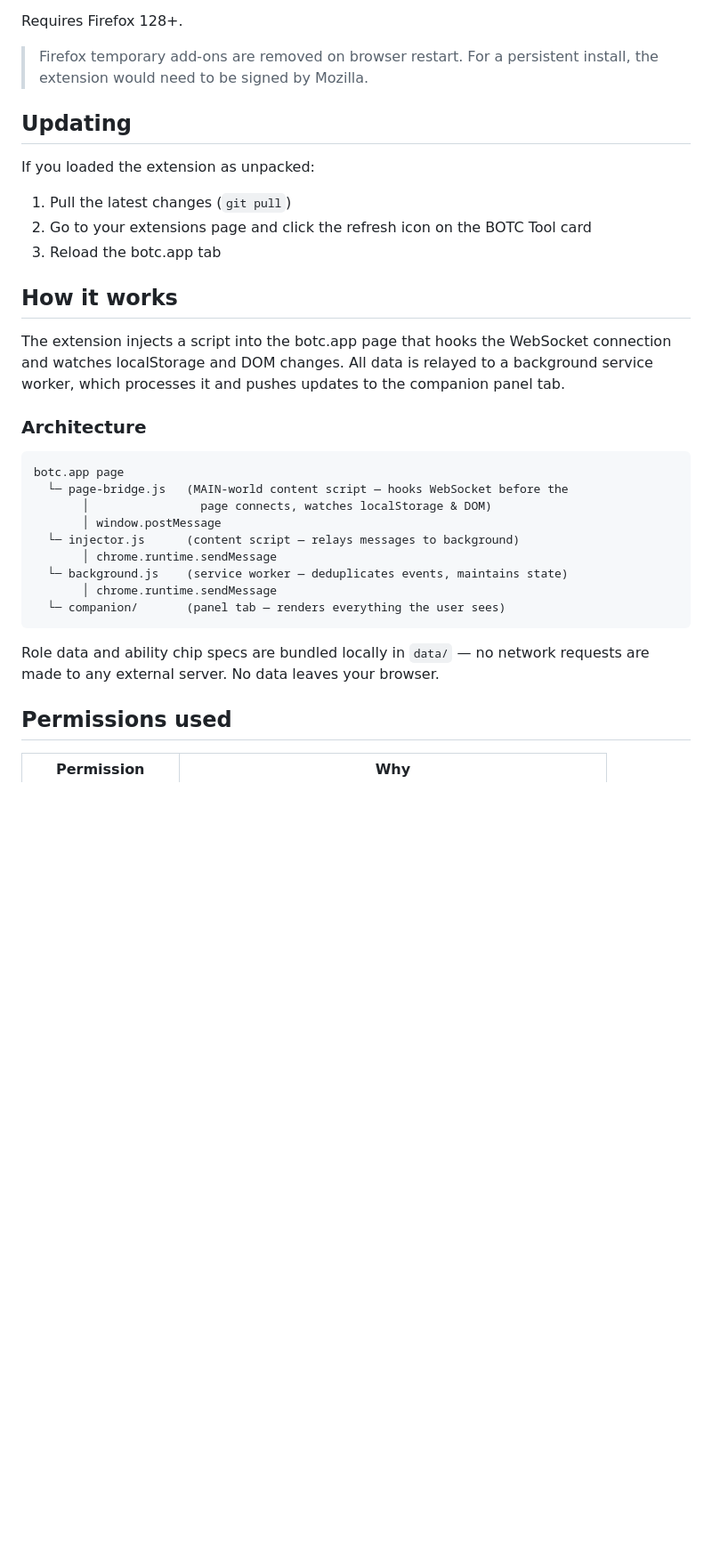
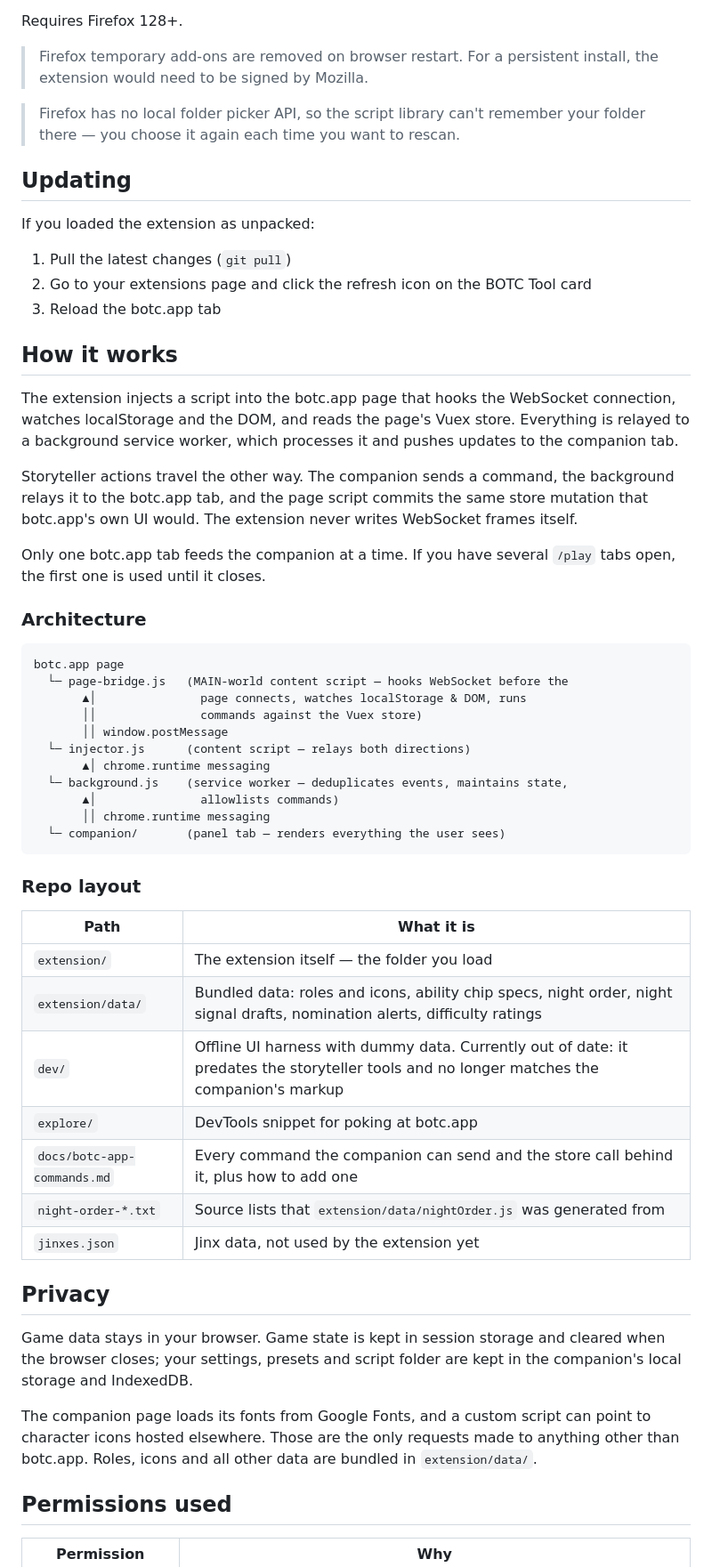
Before and after one commit to hasonfilip/botc-tool, a Markdown page: README.md, the part around one of its changes. Shown at 89% size. GitHub-like rendering; blank space fills up the shorter version.

````diff
--- a/README.md
+++ b/README.md
@@ -45,6 +57,8 @@ Requires Firefox 128+.
 
 > Firefox temporary add-ons are removed on browser restart. For a persistent install, the extension would need to be signed by Mozilla.
 
+> Firefox has no local folder picker API, so the script library can't remember your folder there — you choose it again each time you want to rescan.
+
 ## Updating
 
 If you loaded the extension as unpacked:
@@ -55,23 +69,45 @@ If you loaded the extension as unpacked:
 
 ## How it works
 
-The extension injects a script into the botc.app page that hooks the WebSocket connection and watches localStorage and DOM changes. All data is relayed to a background service worker, which processes it and pushes updates to the companion panel tab.
+The extension injects a script into the botc.app page that hooks the WebSocket connection, watches localStorage and the DOM, and reads the page's Vuex store. Everything is relayed to a background service worker, which processes it and pushes updates to the companion tab.
+
+Storyteller actions travel the other way. The companion sends a command, the background relays it to the botc.app tab, and the page script commits the same store mutation that botc.app's own UI would. The extension never writes WebSocket frames itself.
+
+Only one botc.app tab feeds the companion at a time. If you have several `/play` tabs open, the first one is used until it closes.
 
 ### Architecture
 
 ```
 botc.app page
   └─ page-bridge.js   (MAIN-world content script — hooks WebSocket before the
-       │                page connects, watches localStorage & DOM)
-       │ window.postMessage
-  └─ injector.js      (content script — relays messages to background)
-       │ chrome.runtime.sendMessage
-  └─ background.js    (service worker — deduplicates events, maintains state)
-       │ chrome.runtime.sendMessage
+       ▲│               page connects, watches localStorage & DOM, runs
+       ││               commands against the Vuex store)
+       ││ window.postMessage
+  └─ injector.js      (content script — relays both directions)
+       ▲│ chrome.runtime messaging
+  └─ background.js    (service worker — deduplicates events, maintains state,
+       ▲│               allowlists commands)
+       ││ chrome.runtime messaging
   └─ companion/       (panel tab — renders everything the user sees)
 ```
 
-Role data and ability chip specs are bundled locally in `data/` — no network requests are made to any external server. No data leaves your browser.
+### Repo layout
+
+| Path | What it is |
+|---|---|
+| `extension/` | The extension itself — the folder you load |
+| `extension/data/` | Bundled data: roles and icons, ability chip specs, night order, night signal drafts, nomination alerts, difficulty ratings |
+| `dev/` | Offline UI harness with dummy data. Currently out of date: it predates the storyteller tools and no longer matches the companion's markup |
+| `explore/` | DevTools snippet for poking at botc.app |
+| `docs/botc-app-commands.md` | Every command the companion can send and the store call behind it, plus how to add one |
+| `night-order-*.txt` | Source lists that `extension/data/nightOrder.js` was generated from |
+| `jinxes.json` | Jinx data, not used by the extension yet |
+
+## Privacy
+
+Game data stays in your browser. Game state is kept in session storage and cleared when the browser closes; your settings, presets and script folder are kept in the companion's local storage and IndexedDB.
+
+The companion page loads its fonts from Google Fonts, and a custom script can point to character icons hosted elsewhere. Those are the only requests made to anything other than botc.app. Roles, icons and all other data are bundled in `extension/data/`.
 
 ## Permissions used
 
````
Also changed, not shown: other parts of README.md (+23 -11 lines).
